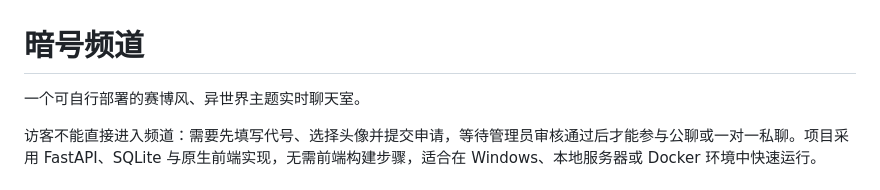
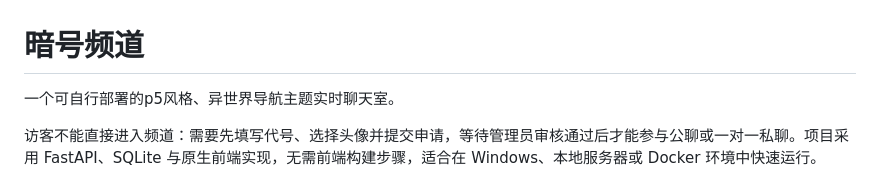
Before and after one commit to MX530OVO/Chat-website, a Markdown page: README.md, the part around the change. Rendered like a GitHub page.

Commit message:
Revise README for theme and style updates
Updated project description to reflect changes in theme and style.

```diff
--- a/README.md
+++ b/README.md
@@ -1,6 +1,6 @@
 # 暗号频道
 
-一个可自行部署的赛博风、异世界主题实时聊天室。
+一个可自行部署的p5风格、异世界导航主题实时聊天室。
 
 访客不能直接进入频道：需要先填写代号、选择头像并提交申请，等待管理员审核通过后才能参与公聊或一对一私聊。项目采用 FastAPI、SQLite 与原生前端实现，无需前端构建步骤，适合在 Windows、本地服务器或 Docker 环境中快速运行。
 
```
